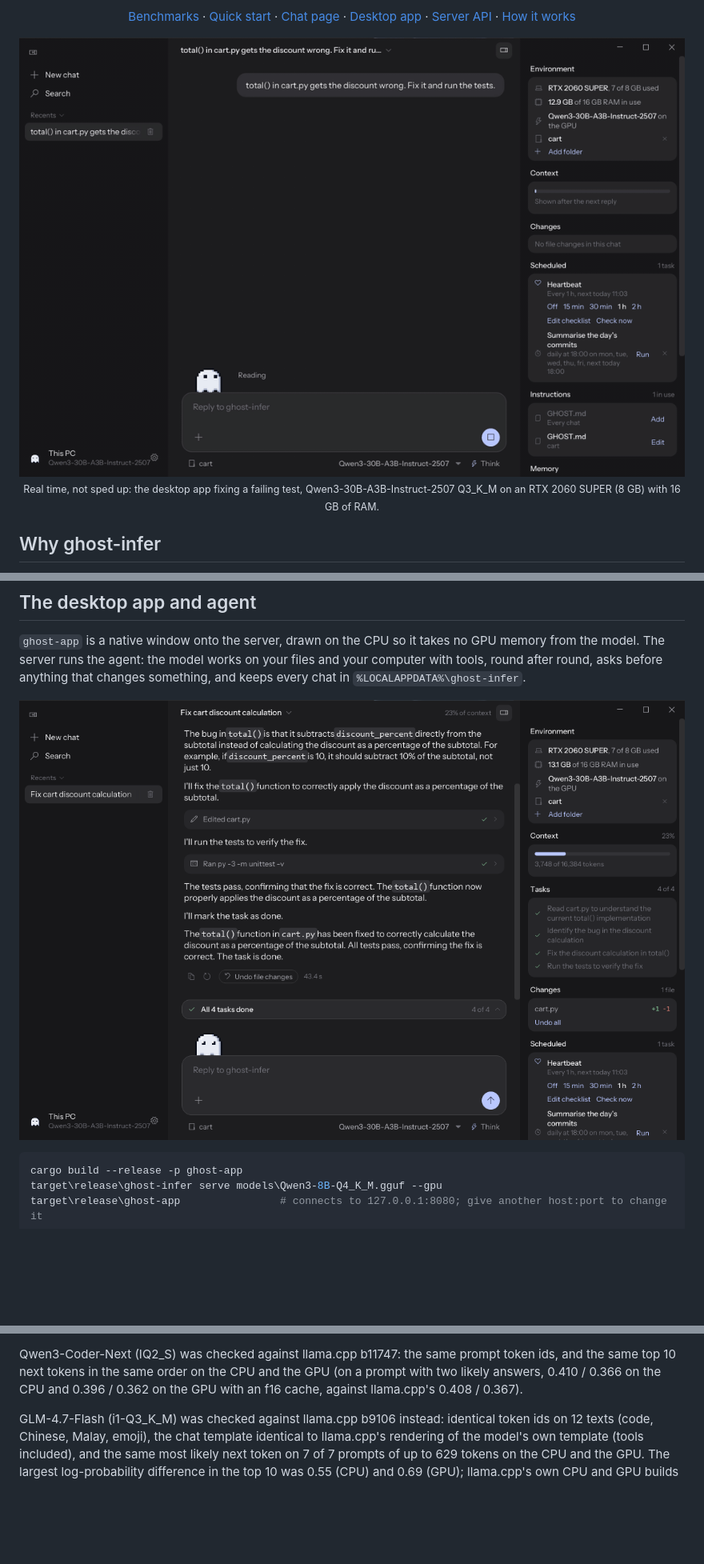
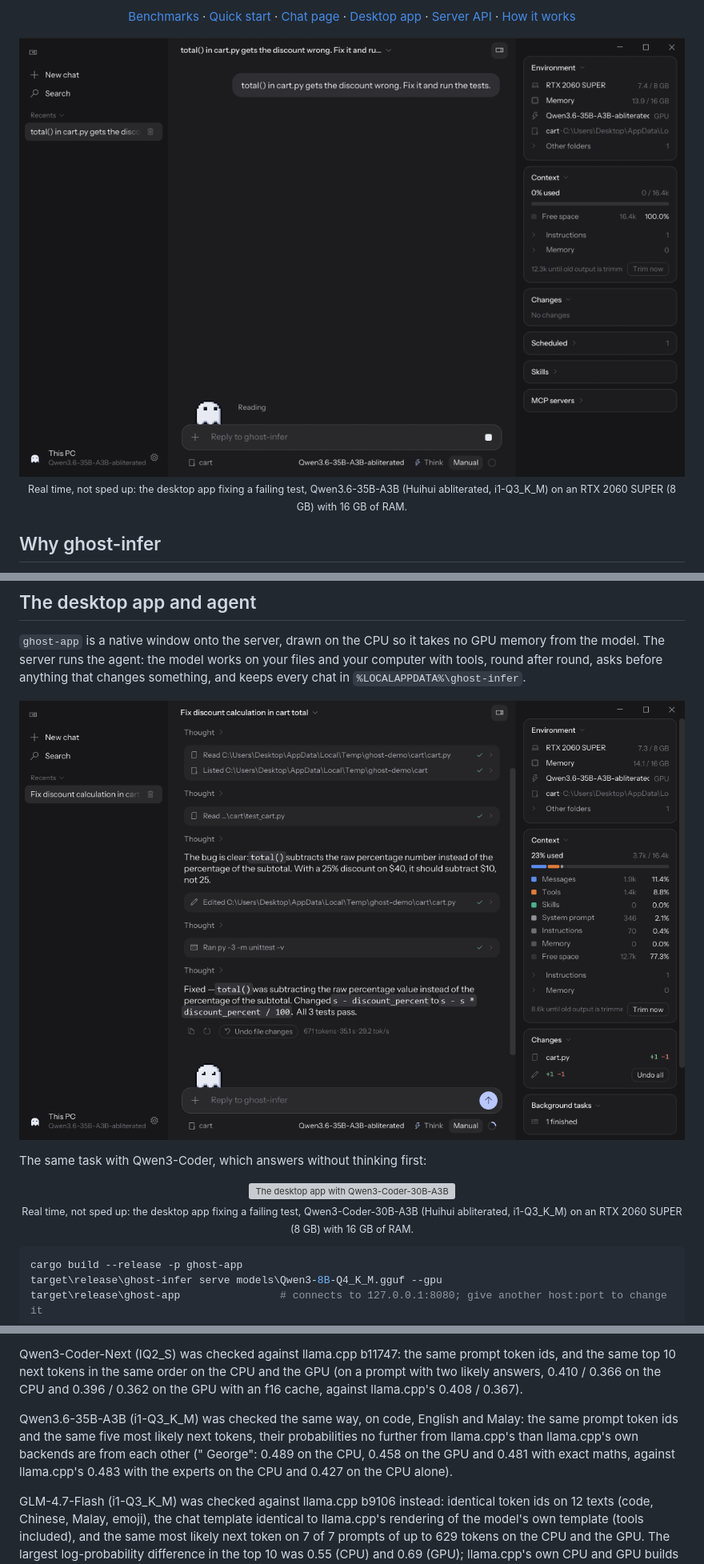
Before and after one commit to affifuddin-hazam/ghost-infer, a Markdown page: README.md, 3 parts joined by grey strips. Shown: that part at 80% size. Drawn GitHub-style; pictures changed too: docs/demo.gif, docs/screenshot-app.png; blank space fills up the shorter version; grey boxes are pictures that could not be loaded.

````diff
--- a/README.md
+++ b/README.md
@@ -22,7 +22,7 @@
 
 <p align="center">
   <img src="docs/demo.gif" width="860" alt="The ghost-infer desktop app finding and fixing a bug, then running the tests">
-  <br><sub>Real time, not sped up: the desktop app fixing a failing test, Qwen3-30B-A3B-Instruct-2507 Q3_K_M on an RTX 2060 SUPER (8 GB) with 16 GB of RAM.</sub>
+  <br><sub>Real time, not sped up: the desktop app fixing a failing test, Qwen3.6-35B-A3B (Huihui abliterated, i1-Q3_K_M) on an RTX 2060 SUPER (8 GB) with 16 GB of RAM.</sub>
 </p>
 
 ## Why ghost-infer
@@ -259,6 +259,13 @@ round, asks before anything that changes something, and keeps every chat in `%LO
   <img src="docs/screenshot-app.png" width="860" alt="The desktop app: a bug found and fixed, its plan done, and the rail with the model, the context, the tasks, the changed file and the scheduled tasks">
 </p>
 
+The same task with Qwen3-Coder, which answers without thinking first:
+
+<p align="center">
+  <img src="docs/demo-coder.gif" width="860" alt="The desktop app with Qwen3-Coder-30B-A3B finding and fixing the same bug, then running the tests">
+  <br><sub>Real time, not sped up: the desktop app fixing a failing test, Qwen3-Coder-30B-A3B (Huihui abliterated, i1-Q3_K_M) on an RTX 2060 SUPER (8 GB) with 16 GB of RAM.</sub>
+</p>
+
 ```bash
 cargo build --release -p ghost-app
 target\release\ghost-infer serve models\Qwen3-8B-Q4_K_M.gguf --gpu
@@ -482,6 +494,11 @@ exact maths is measured by [`scripts/kld.py`](scripts/kld.py).
 Qwen3-Coder-Next (IQ2_S) was checked against llama.cpp b11747: the same prompt token ids, and the same top 10
 next tokens in the same order on the CPU and the GPU (on a prompt with two likely answers, 0.410 / 0.366 on the
 CPU and 0.396 / 0.362 on the GPU with an f16 cache, against llama.cpp's 0.408 / 0.367).
+
+Qwen3.6-35B-A3B (i1-Q3_K_M) was checked the same way, on code, English and Malay: the same prompt token ids and
+the same five most likely next tokens, their probabilities no further from llama.cpp's than llama.cpp's own
+backends are from each other (" George": 0.489 on the CPU, 0.458 on the GPU and 0.481 with exact maths, against
+llama.cpp's 0.483 with the experts on the CPU and 0.427 on the CPU alone).
 
 GLM-4.7-Flash (i1-Q3_K_M) was checked against llama.cpp b9106 instead: identical token ids on 12 texts
 (code, Chinese, Malay, emoji), the chat template identical to llama.cpp's rendering of the model's own
````
Also changed, not shown: other parts of README.md (+10 -5 lines), docs/social-preview.png, 10 other files.
